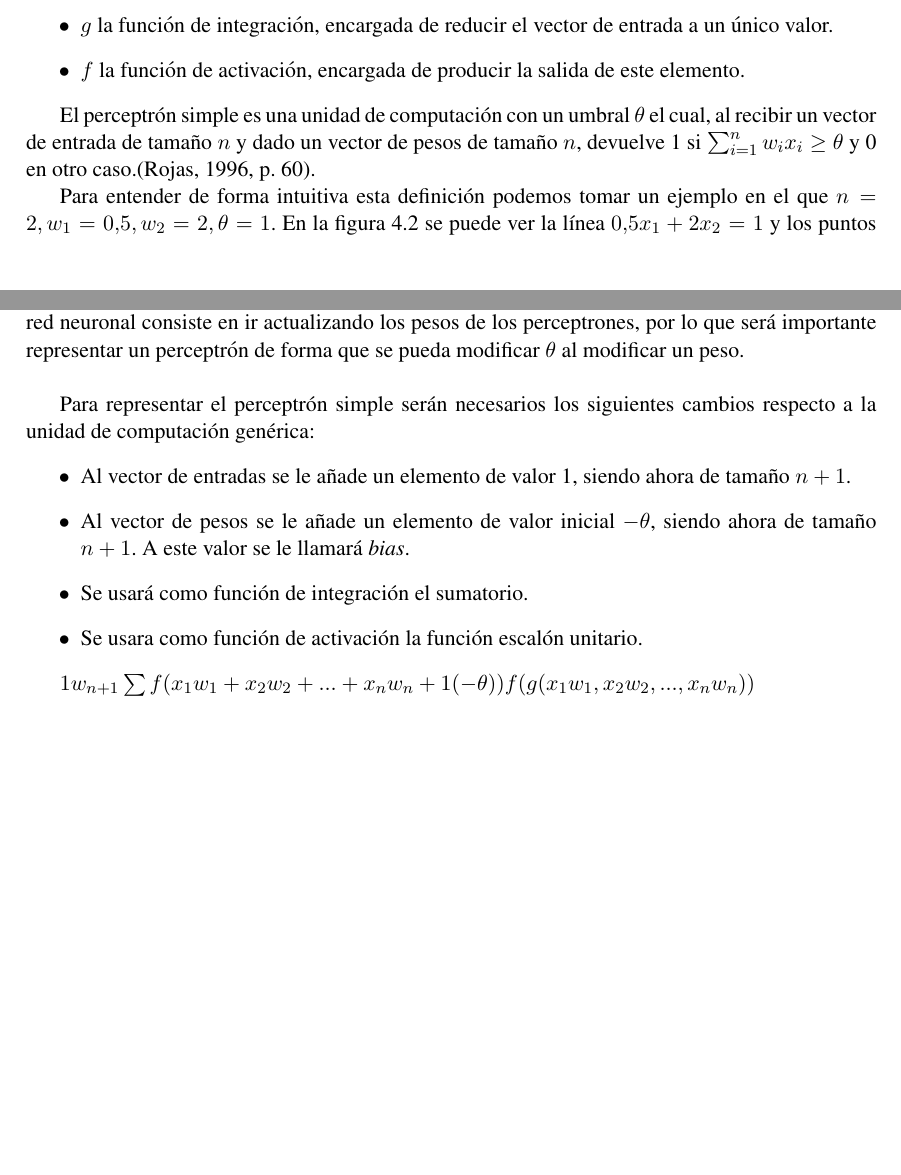
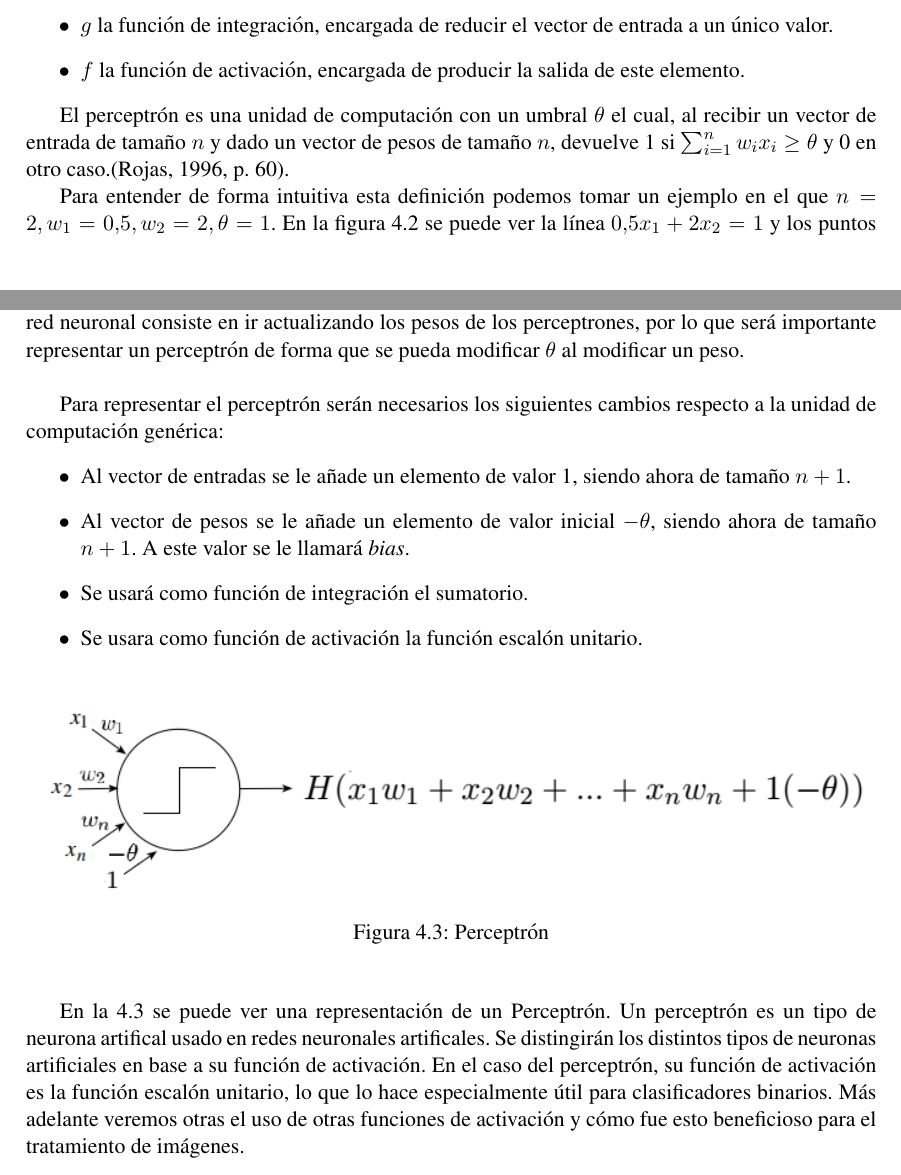
Before and after one commit to Orzzet/memoria_tfg, a LaTeX document (proyect.tex, which reads Capitulos/analanteced.tex): two parts of pages 11 and 12 of 13 before the commit and two parts of pages 11 and 12 of 14 after it, joined at a grey line, cut so that both start at the same text, the shorter picture padded with empty space. The pictures show the PDF file proyect.pdf that the author committed with the source.

Commit message:
add imagen del perceptron y pequeño parrafo explicativo

```diff
--- a/Capitulos/analanteced.tex
+++ b/Capitulos/analanteced.tex
@@ -20,7 +20,7 @@ Siendo:
 \item $ f $ la función de activación, encargada de producir la salida de este elemento.
 \end{itemize}
 
-El perceptrón simple es una unidad de computación con un umbral $ \theta $ el cual, al recibir un vector de entrada de tamaño $ n $ y dado un vector de pesos de tamaño $ n $, devuelve 1 si $ \sum_{i=1}^{n} w_i x_i \geq \theta $ y 0 en otro caso.\cite[p.~60]{Rojas1996}.
+El perceptrón es una unidad de computación con un umbral $ \theta $ el cual, al recibir un vector de entrada de tamaño $ n $ y dado un vector de pesos de tamaño $ n $, devuelve 1 si $ \sum_{i=1}^{n} w_i x_i \geq \theta $ y 0 en otro caso.\cite[p.~60]{Rojas1996}.
 
 Para entender de forma intuitiva esta definición podemos tomar un ejemplo en el que $ n = 2, w_1 = 0.5, w_2 = 2, \theta = 1 $. En la figura \ref{fig:percep_graf_repr} se puede ver la línea $ 0.5x_1 + 2x_2 = 1 $ y los puntos $ p_1=(1;1), p_2=(-2;1.4) $ y $ p_3=(-0.4;-1) $. Se puede ver cómo $ p_1 $ y $ p_2 $ están por encima de la línea, por lo que devuelven 1 y $ p_3 $ por debajo, por lo que devuelve 0.
 
@@ -28,7 +28,7 @@ Para entender de forma intuitiva esta definición podemos tomar un ejemplo en el
 
 Se puede intuir cómo al modificar el valor de $ \theta $ la línea se mueve de forma vertical, así cómo $ x_1 $ afecta a la pendiente y $ x_2 $ afecta a ambos aspectos. Como se verá más adelante entrenar una red neuronal consiste en ir actualizando los pesos de los perceptrones, por lo que será importante representar un perceptrón de forma que se pueda modificar $ \theta $ al modificar un peso.\\
 
-Para representar el perceptrón simple serán necesarios los siguientes cambios respecto a la unidad de computación genérica:
+Para representar el perceptrón serán necesarios los siguientes cambios respecto a la unidad de computación genérica:
 \begin{itemize}
 \item Al vector de entradas se le añade un elemento de valor 1, siendo ahora de tamaño $ n+1 $.
 \item Al vector de pesos se le añade un elemento de valor inicial $ -\theta $, siendo ahora de tamaño $ n+1 $. A este valor se le llamará \textit{bias}.
@@ -36,7 +36,9 @@ Para representar el perceptrón simple serán necesarios los siguientes cambios
 \item Se usara como función de activación la función escalón unitario.
 \end{itemize}
 
-$ 1 w_{n+1} \sum H(x_1w_1+x_2w_2+...+x_nw_n+1(-\theta)) f(g(x_1w_1,x_2w_2,...,x_nw_n))$
+\figura{1}{img/Perceptron}{Perceptrón}{fig:perceptron}{}
+
+En la figura \ref{fig:perceptron} se puede ver una representación de un perceptrón. Un perceptrón es un tipo de neurona artifical, usadas en redes neuronales artificales. Se distingirán los distintos tipos de neuronas artificiales en base a su función de activación. En el caso del perceptrón, su función de activación es la función escalón unitario, lo que lo hace especialmente útil para clasificadores binarios. Más adelante veremos el uso de otras funciones de activación y cómo es esto beneficioso para el tratamiento de imágenes.
 
 %%
 
```
Also changed, not shown: img/Perceptron.PNG, proyect.pdf, 6 other files.
